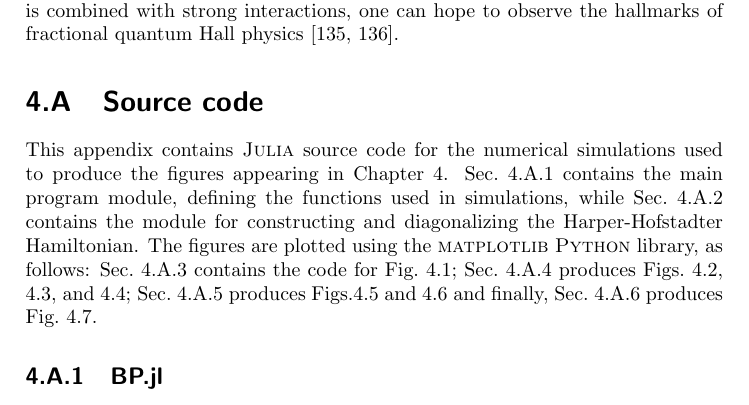
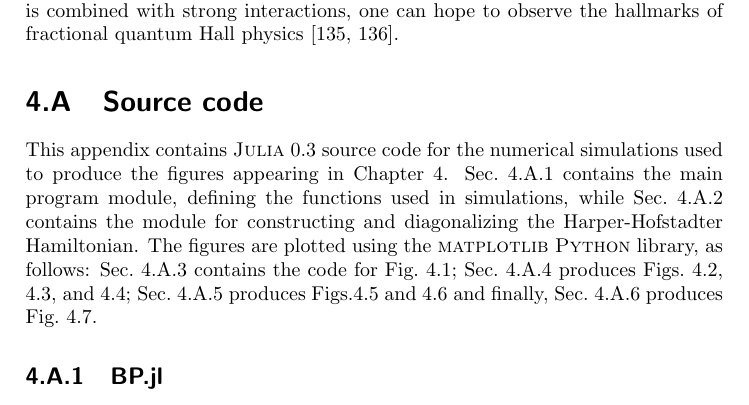
Before and after one commit to berceanu/thesis, a LaTeX thesis (thesis_berceanu.tex, which reads chapters/landau.tex): part of page 101 of 141, cut so that both start at the same text. Compiled offline with pdfLaTeX.

Commit message:
Minor edit

```diff
--- a/chapters/landau.tex
+++ b/chapters/landau.tex
@@ -967,8 +967,8 @@ physics~\cite{umucalilar2012fractional,hafezi2013non}.
 
   \section{Source code}\label{sec:source-code-landau}
   %
-  This appendix contains \textsc{Julia} source code for the numerical
-  simulations used to produce the figures appearing in
+  This appendix contains \textsc{Julia} 0.3 source code for the
+numerical simulations used to produce the figures appearing in
 Chapter~\ref{cha:landau}. Sec.~\ref{subsec:bp} contains the main
 program module, defining the functions used in simulations, while
 Sec.~\ref{subsec:hh} contains the module for constructing and
```
Also changed, not shown: chapters/landau.tex (5 more changed lines). Lines whose indentation alone changed are shown as unchanged.
